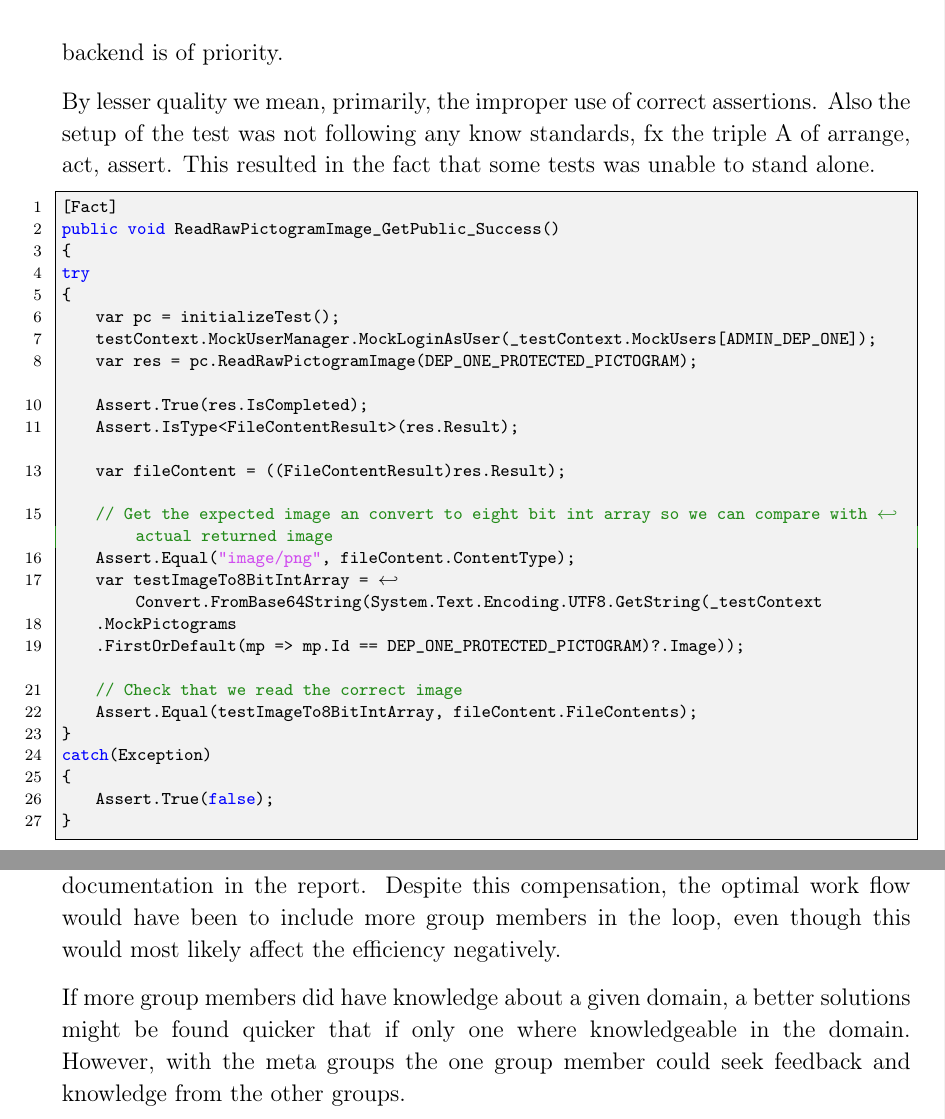
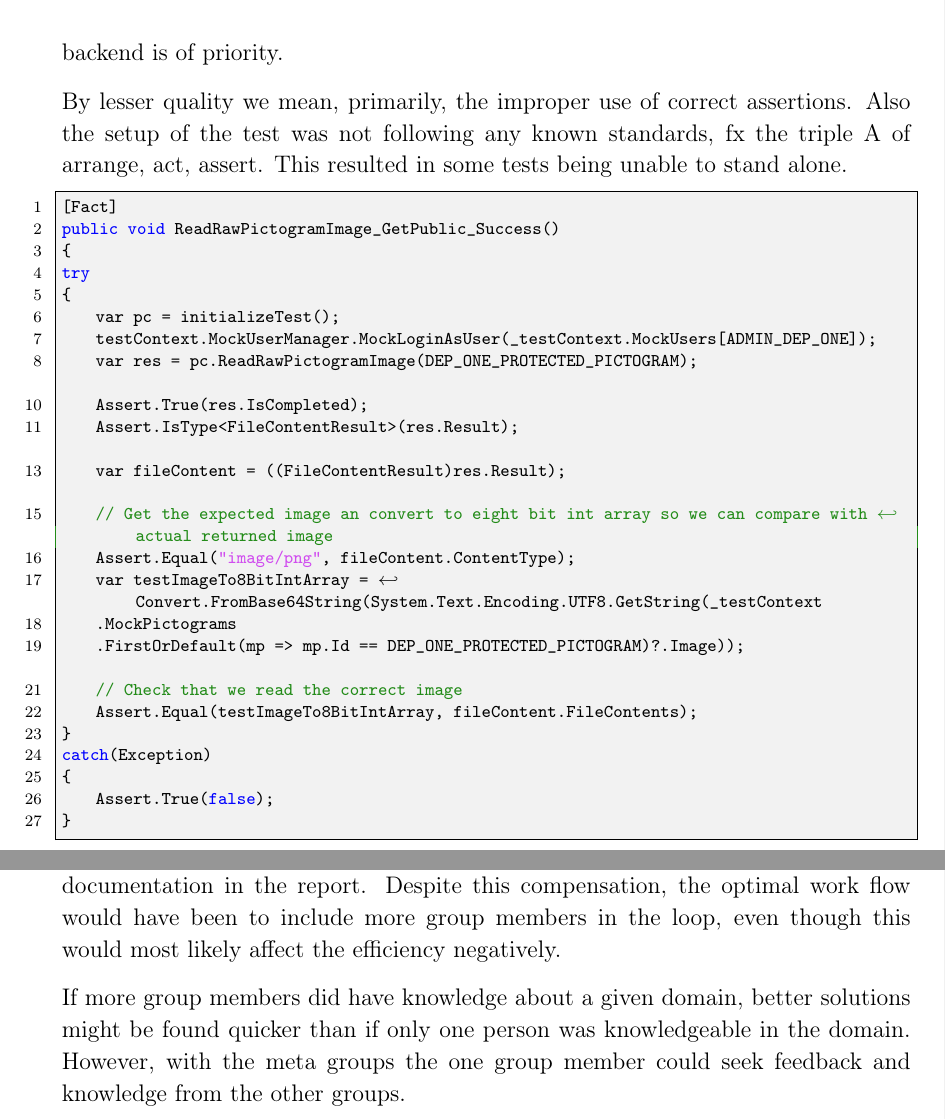
Before and after one commit to thomaslhansen/P6, a LaTeX thesis (report/main.tex, which reads report/3.Collaboration/collaboration/workshopAPI.tex, report/4.Evaluation/ProjectEvaluation.tex): two parts of pages 59 and 68 of 75, joined at a grey line, cut so that both start at the same text. Compiled offline with pdfLaTeX.

Commit message:
Apply suggestions from code review
Co-Authored-By: Martin Andersen <ma16@student.aau.dk>

```diff
--- a/report/3.Collaboration/collaboration/workshopAPI.tex
+++ b/report/3.Collaboration/collaboration/workshopAPI.tex
@@ -15,8 +15,8 @@ As each test was now independent, they could no longer fail if a different test
 Additionally, it was discovered that some of the existing unit tests were of lesser quality, which should probably be addressed in the future if code quality of the backend is of priority.
 
 By lesser quality we mean, primarily, the improper use of correct assertions.
-Also the setup of the test was not following any know standards, fx the triple A of arrange, act, assert.
-This resulted in the fact that some tests was unable to stand alone.
+Also the setup of the test was not following any known standards, fx the triple A of arrange, act, assert.
+This resulted in some tests being unable to stand alone.
 
 \begin{lstlisting}[label={snip:OldTestBeforeUpdate}, caption={The old test after images are served from disk}, captionpos=b, language=CSharp]
 [Fact]
--- a/report/4.Evaluation/ProjectEvaluation.tex
+++ b/report/4.Evaluation/ProjectEvaluation.tex
@@ -15,7 +15,7 @@ It also accounted for the most work done by more or less just one group member.
 While this initially would not be a preferable way of working in a group, we attempted to compensate by internally sharing the knowledge used to implement the server work through the documentation in the report.
 Despite this compensation, the optimal work flow would have been to include more group members in the loop, even though this would most likely affect the efficiency negatively.
 
-If more group members did have knowledge about a given domain, a better solutions might be found quicker that if only one where knowledgeable in the domain.
+If more group members did have knowledge about a given domain, better solutions might be found quicker than if only one person was knowledgeable in the domain.
 However, with the meta groups the one group member could seek feedback and knowledge from the other groups.
 
 \section{Report Development}
```
Also changed, not shown: report/3.Collaboration/collaboration/InternalCollab.tex (+1 -1 lines).
